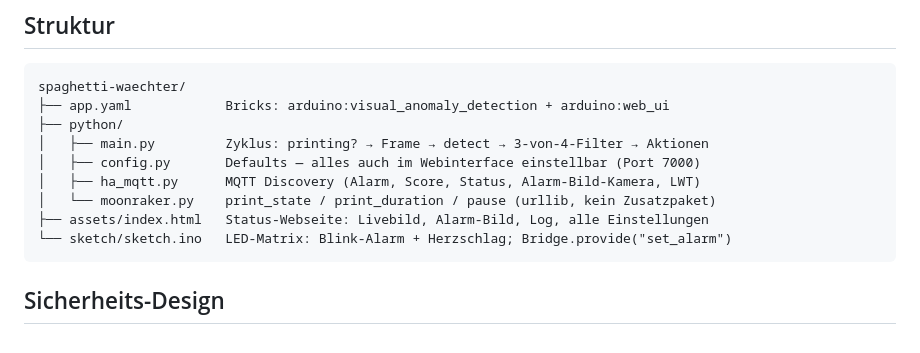
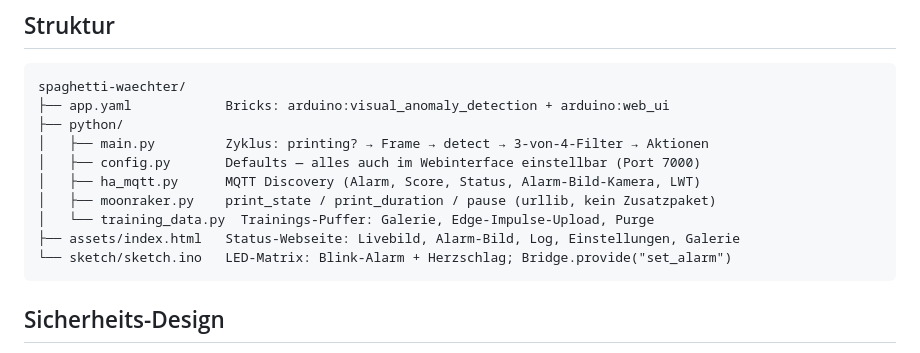
Before and after one commit to raspberry-tips/uno-q-3d-print-watchdog, a Markdown page: app/README.md, the part around one of its changes. GitHub-like rendering.

````diff
--- a/app/README.md
+++ b/app/README.md
@@ -52,8 +63,9 @@ spaghetti-waechter/
 │   ├── main.py         Zyklus: printing? → Frame → detect → 3-von-4-Filter → Aktionen
 │   ├── config.py       Defaults — alles auch im Webinterface einstellbar (Port 7000)
 │   ├── ha_mqtt.py      MQTT Discovery (Alarm, Score, Status, Alarm-Bild-Kamera, LWT)
-│   └── moonraker.py    print_state / print_duration / pause (urllib, kein Zusatzpaket)
-├── assets/index.html   Status-Webseite: Livebild, Alarm-Bild, Log, alle Einstellungen
+│   ├── moonraker.py    print_state / print_duration / pause (urllib, kein Zusatzpaket)
+│   └── training_data.py  Trainings-Puffer: Galerie, Edge-Impulse-Upload, Purge
+├── assets/index.html   Status-Webseite: Livebild, Alarm-Bild, Log, Einstellungen, Galerie
 └── sketch/sketch.ino   LED-Matrix: Blink-Alarm + Herzschlag; Bridge.provide("set_alarm")
 ```
 
````
Also changed, not shown: other parts of app/README.md (+41 -2 lines).
